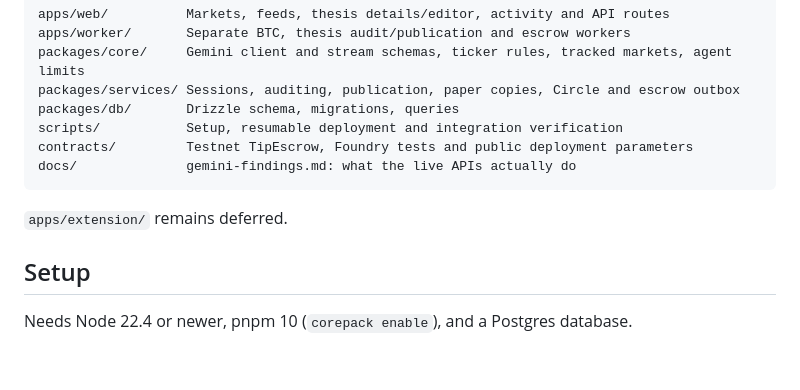
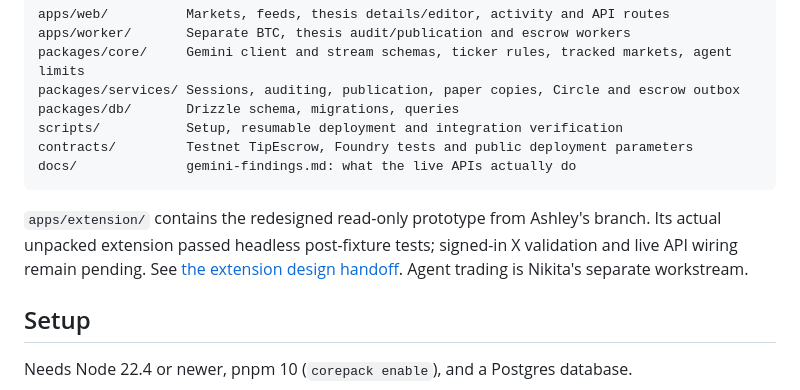
Before and after one commit to avanturist44/UBC_GeminiPredictionMarket_Project, a Markdown page: README.md, the part around the change. Drawn GitHub-style; blank space fills up the shorter version.

Commit message:
Redesign X extension cards and verify post handling

````diff
--- a/README.md
+++ b/README.md
@@ -27,7 +27,7 @@ contracts/         Testnet TipEscrow, Foundry tests and public deployment parame
 docs/              gemini-findings.md: what the live APIs actually do
 ```
 
-`apps/extension/` remains deferred.
+`apps/extension/` contains the redesigned read-only prototype from Ashley's branch. Its actual unpacked extension passed headless post-fixture tests; signed-in X validation and live API wiring remain pending. See [the extension design handoff](docs/extension-design-and-post-testing.md). Agent trading is Nikita's separate workstream.
 
 ## Setup
 
````
Also changed, not shown: apps/extension/README.md (added, +58 -0 lines), docs/extension-design-and-post-testing.md (added, +53 -0 lines), docs/images/extension-bitcoin-light.png (added), docs/images/extension-ethereum-dim.png (added), docs/images/extension-politics-phone.png (added), 14 other files.
